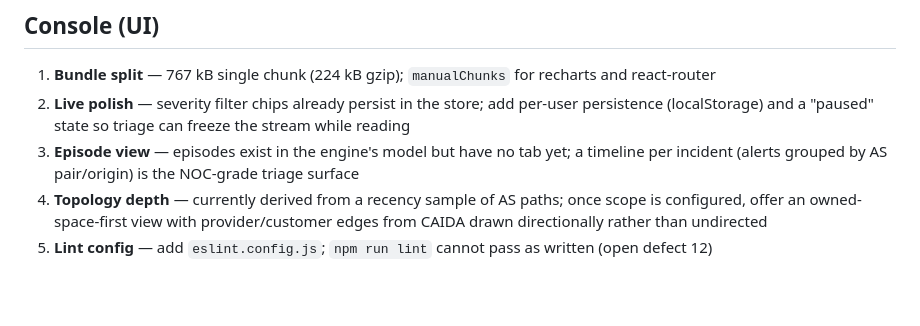
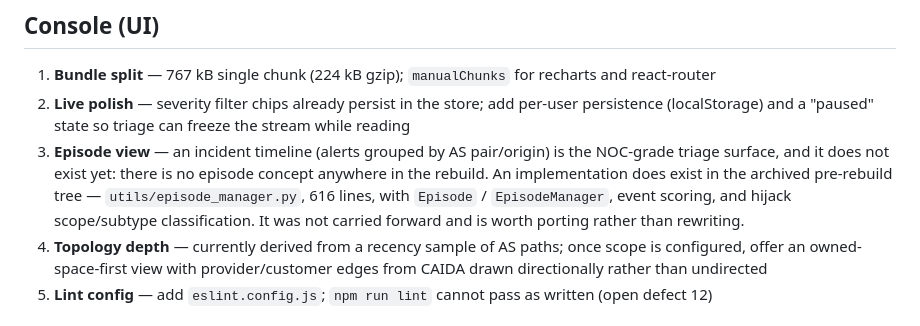
Before and after one commit to bamit99/BGP_Monitor, a Markdown page: ROADMAP.md, the part around the change. GitHub-like rendering; blank space fills up the shorter version.

Commit message:
Correct the episode claim: no episode concept exists in the rebuild

```diff
--- a/ROADMAP.md
+++ b/ROADMAP.md
@@ -136,8 +136,12 @@ Fixes are specced in the plan referenced above where noted.
 1. **Bundle split** — 767 kB single chunk (224 kB gzip); `manualChunks` for recharts and react-router
 2. **Live polish** — severity filter chips already persist in the store; add per-user persistence
    (localStorage) and a "paused" state so triage can freeze the stream while reading
-3. **Episode view** — episodes exist in the engine's model but have no tab yet; a timeline per
-   incident (alerts grouped by AS pair/origin) is the NOC-grade triage surface
+3. **Episode view** — an incident timeline (alerts grouped by AS pair/origin) is the
+   NOC-grade triage surface, and it does not exist yet: there is no episode concept
+   anywhere in the rebuild. An implementation does exist in the archived pre-rebuild
+   tree — `utils/episode_manager.py`, 616 lines, with `Episode` / `EpisodeManager`,
+   event scoring, and hijack scope/subtype classification. It was not carried forward
+   and is worth porting rather than rewriting.
 4. **Topology depth** — currently derived from a recency sample of AS paths; once scope is
    configured, offer an owned-space-first view with provider/customer edges from CAIDA drawn
    directionally rather than undirected
```
